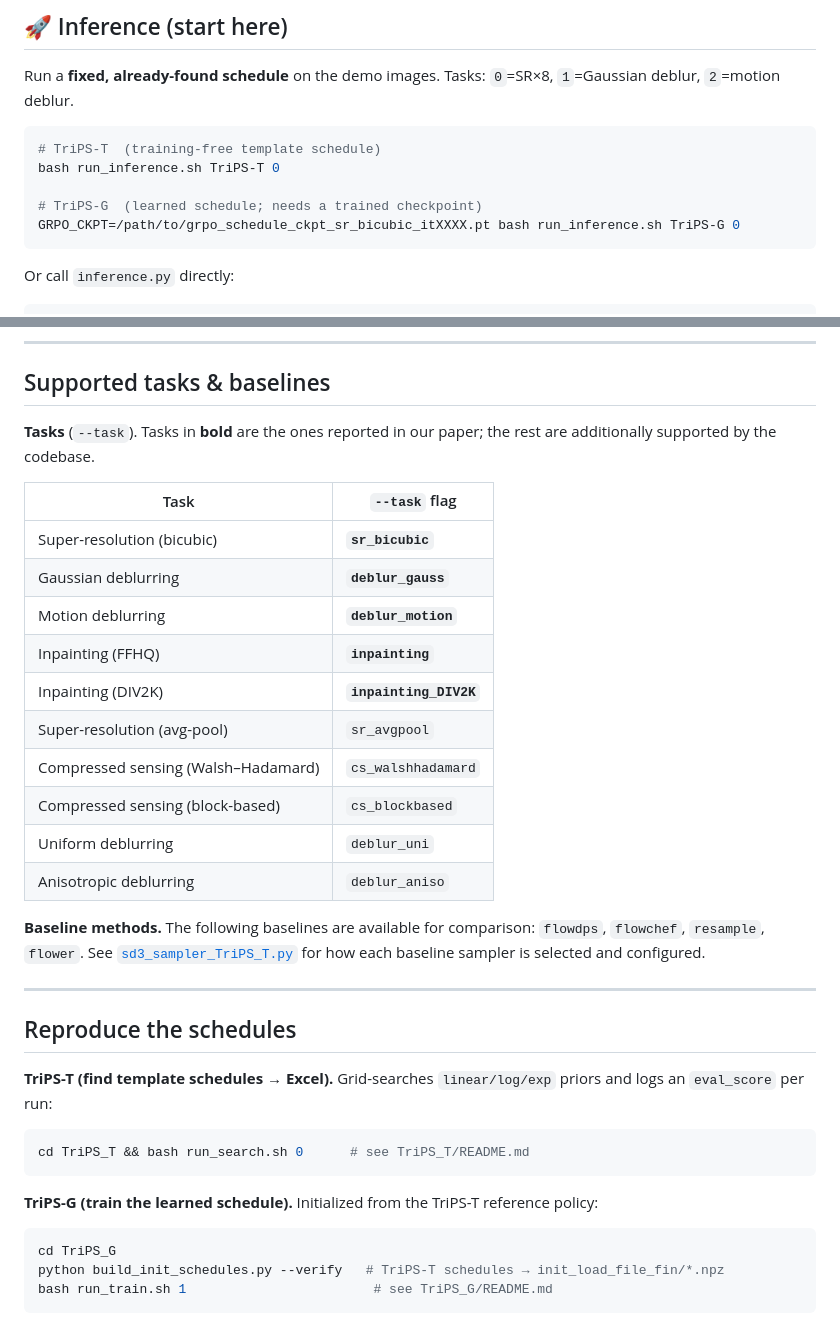
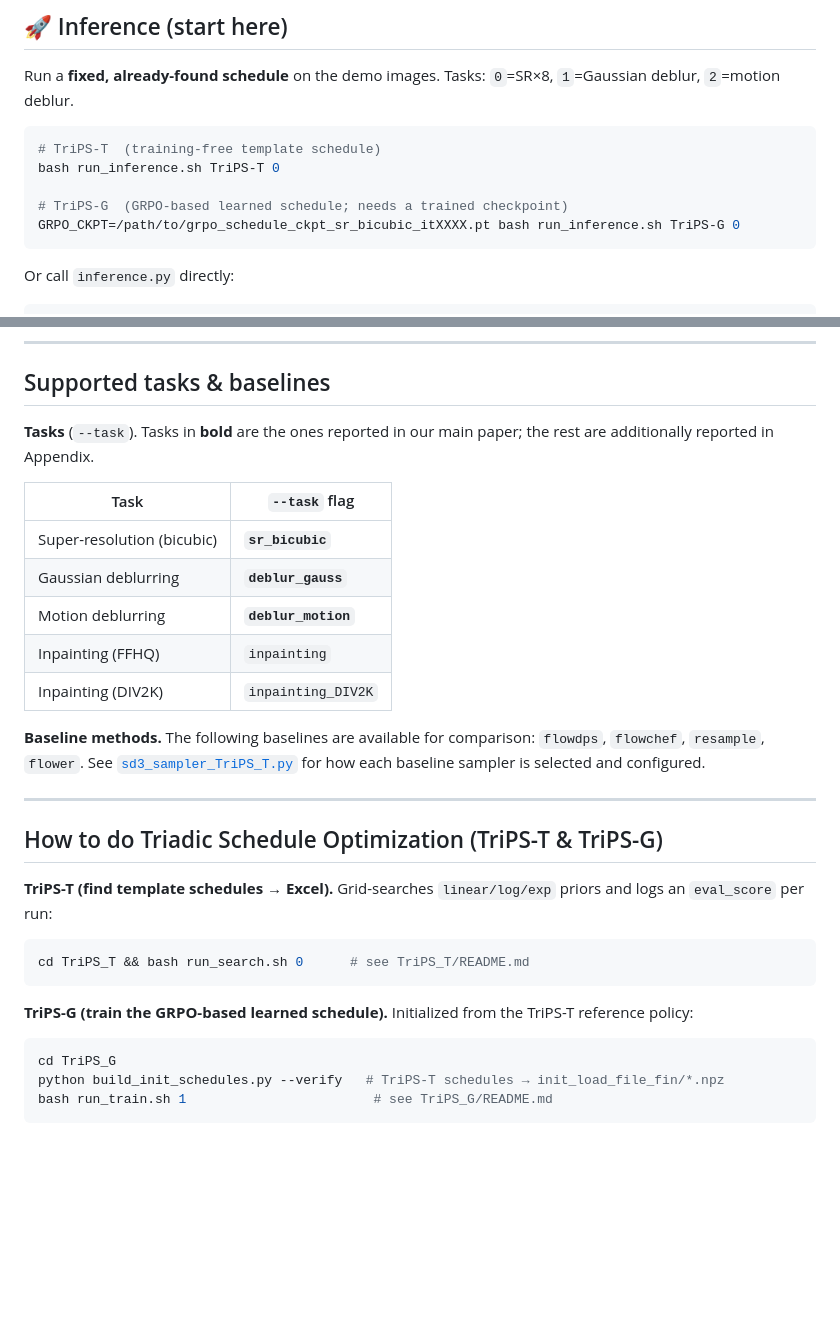
Before and after one commit to mundongju/TriPS, a Markdown page: README.md, 2 parts joined by grey strips. Drawn GitHub-style; blank space fills up the shorter version.

````diff
--- a/README.md
+++ b/README.md
@@ -100,7 +71,7 @@ Run a **fixed, already-found schedule** on the demo images. Tasks: `0`=SR×8, `1
 # TriPS-T  (training-free template schedule)
 bash run_inference.sh TriPS-T 0
 
-# TriPS-G  (learned schedule; needs a trained checkpoint)
+# TriPS-G  (GRPO-based learned schedule; needs a trained checkpoint)
 GRPO_CKPT=/path/to/grpo_schedule_ckpt_sr_bicubic_itXXXX.pt bash run_inference.sh TriPS-G 0
 ```
 
@@ -125,33 +96,28 @@ Results: `results/<method>/<task>/{recon,label,input1,...}` + `eval_results.txt`
 
 ## Supported tasks &amp; baselines
 
-**Tasks** (`--task`). Tasks in **bold** are the ones reported in our paper; the rest are additionally supported by the codebase.
+**Tasks** (`--task`). Tasks in **bold** are the ones reported in our main paper; the rest are additionally reported in Appendix.
 
 | Task | `--task` flag |
 |---|---|
 | Super-resolution (bicubic) | **`sr_bicubic`** |
 | Gaussian deblurring | **`deblur_gauss`** |
 | Motion deblurring | **`deblur_motion`** |
-| Inpainting (FFHQ) | **`inpainting`** |
-| Inpainting (DIV2K) | **`inpainting_DIV2K`** |
-| Super-resolution (avg-pool) | `sr_avgpool` |
-| Compressed sensing (Walsh–Hadamard) | `cs_walshhadamard` |
-| Compressed sensing (block-based) | `cs_blockbased` |
-| Uniform deblurring | `deblur_uni` |
-| Anisotropic deblurring | `deblur_aniso` |
+| Inpainting (FFHQ) | `inpainting` |
+| Inpainting (DIV2K) | `inpainting_DIV2K` |
 
 **Baseline methods.** The following baselines are available for comparison: `flowdps`, `flowchef`, `resample`, `flower`. See [`sd3_sampler_TriPS_T.py`](sd3_sampler_TriPS_T.py) for how each baseline sampler is selected and configured.
 
 ---
 
-## Reproduce the schedules
+## How to do Triadic Schedule Optimization (TriPS-T & TriPS-G)
 
 **TriPS-T (find template schedules → Excel).** Grid-searches `linear/log/exp` priors and logs an `eval_score` per run:
 ```bash
 cd TriPS_T && bash run_search.sh 0      # see TriPS_T/README.md
 ```
 
-**TriPS-G (train the learned schedule).** Initialized from the TriPS-T reference policy:
+**TriPS-G (train the GRPO-based learned schedule).** Initialized from the TriPS-T reference policy:
 ```bash
 cd TriPS_G
 python build_init_schedules.py --verify   # TriPS-T schedules → init_load_file_fin/*.npz
````
Also changed, not shown: other parts of README.md (+0 -29 lines).
